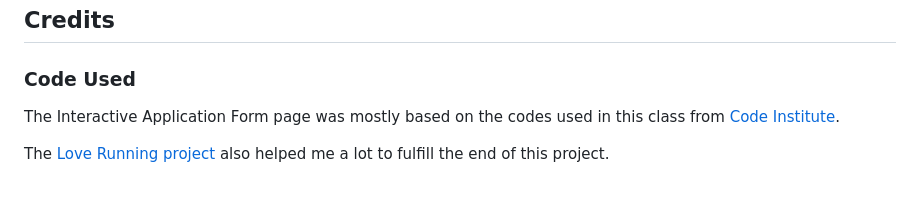
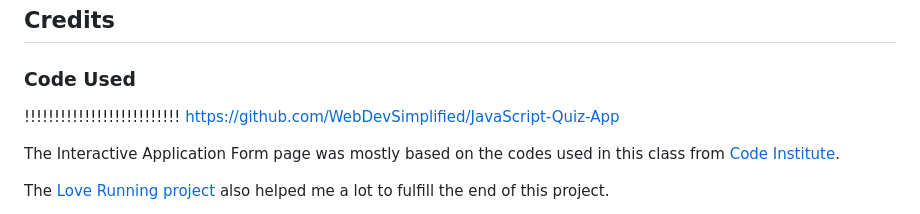
Before and after one commit to tkml87/project-portfolio-2, a Markdown page: README.md, the part around the change. Drawn GitHub-style; blank space fills up the shorter version.

```diff
--- a/README.md
+++ b/README.md
@@ -220,6 +220,8 @@ Access [here](testing.md).
 
 ### Code Used
 
+!!!!!!!!!!!!!!!!!!!!!!!!!! https://github.com/WebDevSimplified/JavaScript-Quiz-App
+
 The Interactive Application Form page was mostly based on the codes used in this class from [Code Institute](https://learn.codeinstitute.net/courses/course-v1:CodeInstitute+LR101+2021_T1/courseware/4a07c57382724cfda5834497317f24d5/4d85cd1a2c57485abbd8ccec8c00732c/).
 
 The [Love Running project](https://github.com/Code-Institute-Solutions/love-running-2.0-sourcecode) also helped me a lot to fulfill the end of this project.
```
